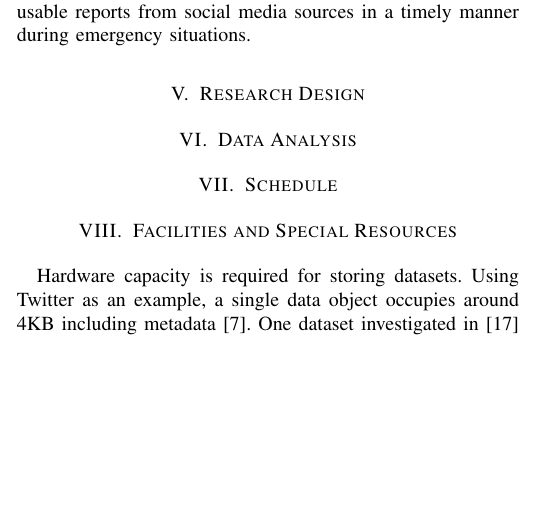
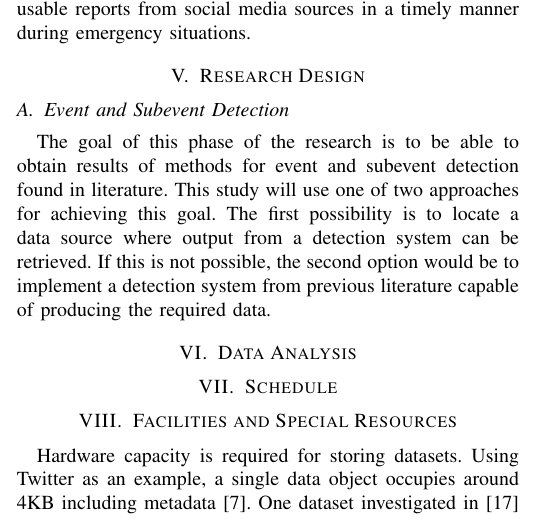
Before and after one commit to mjsmith11/CS689-Proposal, a LaTeX paper (proposal.tex): part of one column of page 2 of 3, cut so that both start at the same text, the shorter picture padded with empty space. Compiled offline with pdfLaTeX.

Commit message:
Start on Research Design.

```diff
--- a/proposal.tex
+++ b/proposal.tex
@@ -526,6 +526,8 @@ This research will contribute to the goal of providing emergency management agen
 % \fnbelowfloat command of the stfloats package.
 
 \section{Research Design}
+\subsection {Event and Subevent Detection}
+The goal of this phase of the research is to be able to obtain results of methods for event and subevent detection found in literature. This study will use one of two approaches for achieving this goal. The first possibility is to locate a data source where output from a detection system can be retrieved. If this is not possible, the second option would be to implement a detection system from previous literature capable of producing the required data.
 \section{Data Analysis}
 \section{Schedule}
 
```
